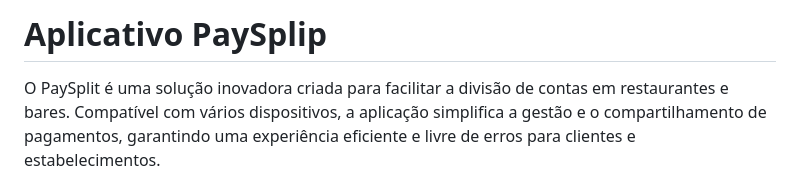
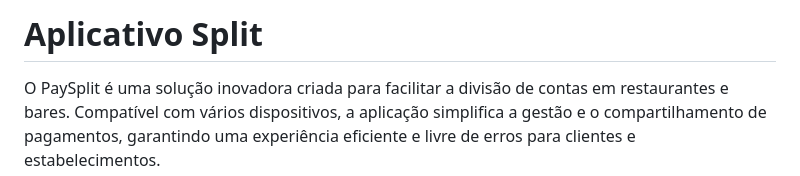
Before and after one commit to TAI-II/SplitIII, a Markdown page: README.md, the part around the change. Drawn GitHub-style.

```diff
--- a/README.md
+++ b/README.md
@@ -1,4 +1,4 @@
-# Aplicativo PaySplip
+# Aplicativo Split
 
 O PaySplit é uma solução inovadora criada para facilitar a divisão de contas em restaurantes e bares. Compatível com vários dispositivos, a aplicação simplifica a gestão e o compartilhamento de pagamentos, garantindo uma experiência eficiente e livre de erros para clientes e estabelecimentos.
 
```
